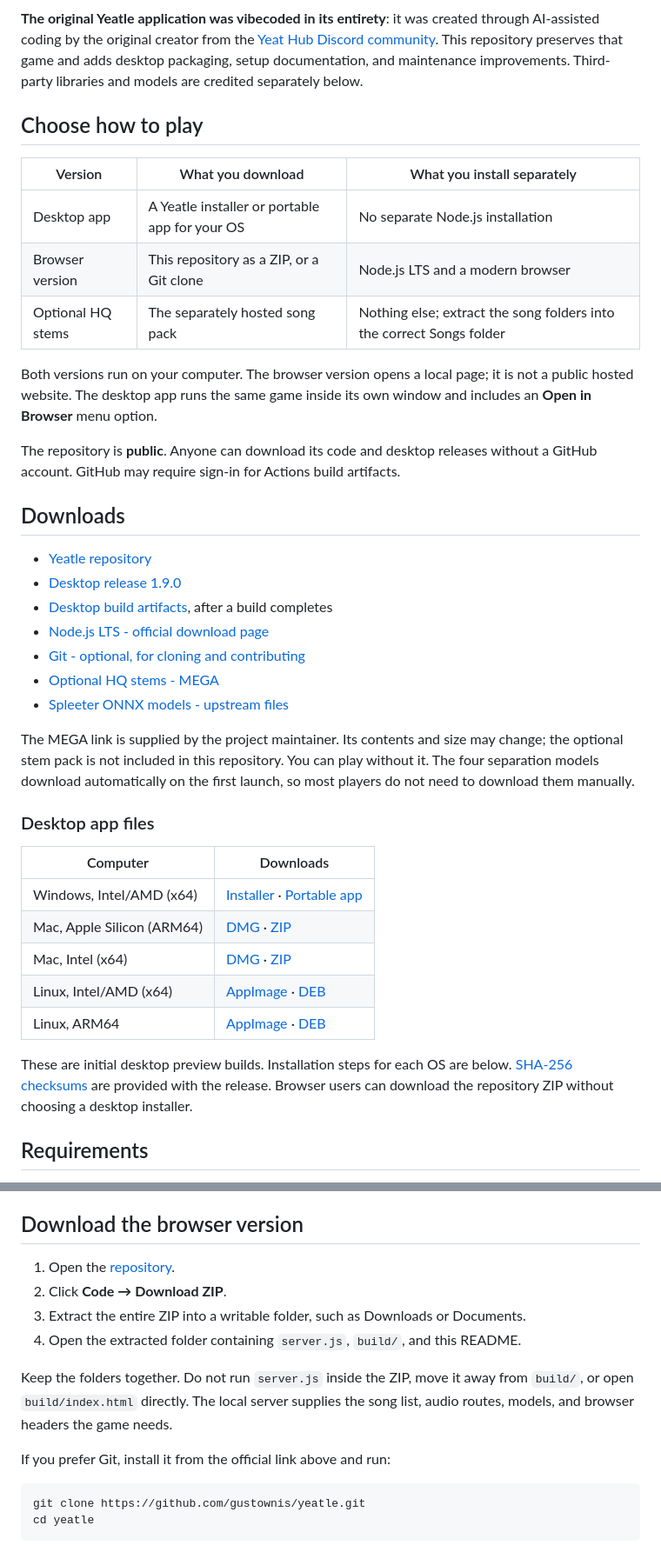
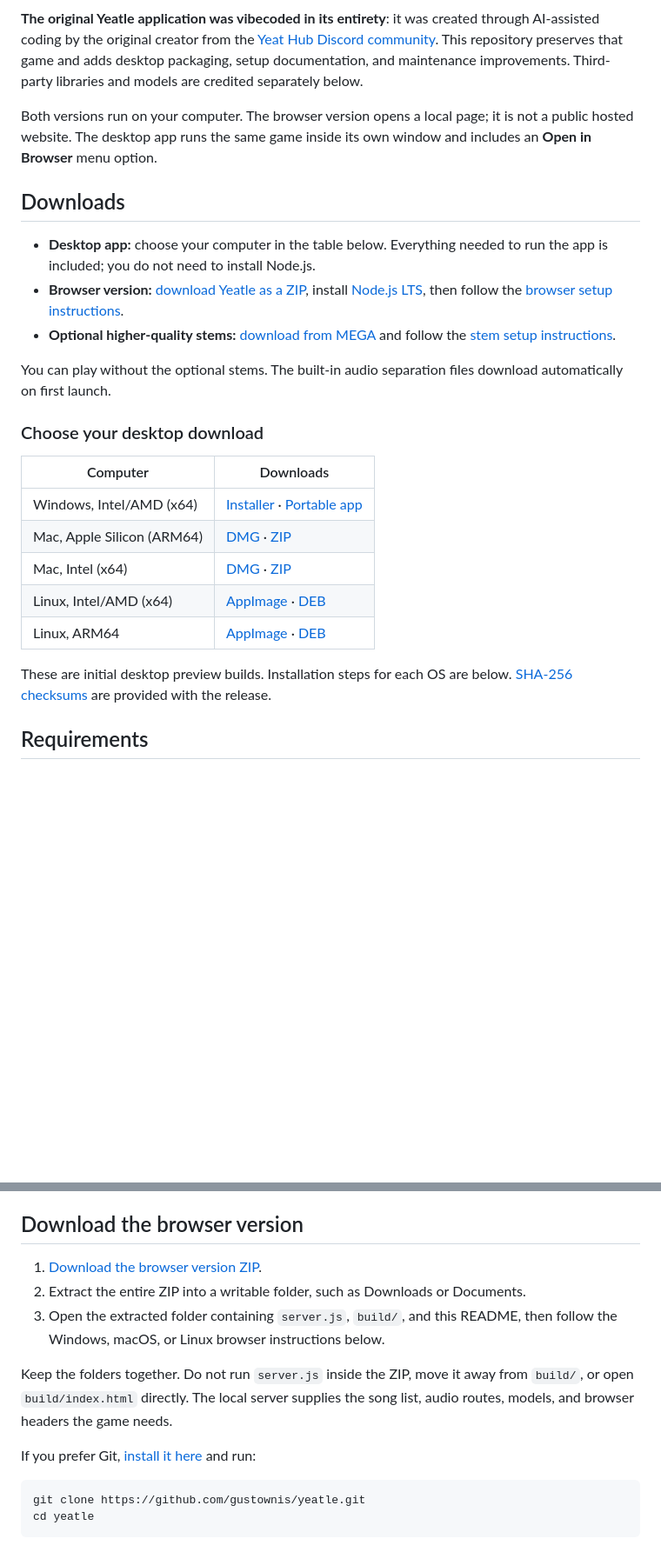
Before and after one commit to gustownis/yeatle, a Markdown page: README.md, 2 parts joined by grey strips. Shown at 87% size. Drawn GitHub-style; blank space fills up the shorter version.

Commit message:
Simplify player downloads and browser setup links

````diff
--- a/README.md
+++ b/README.md
@@ -14,37 +14,24 @@ preserves that game and adds desktop packaging, setup documentation, and
 maintenance improvements. Third-party libraries and models are credited
 separately below.
 
-## Choose how to play
-
-| Version | What you download | What you install separately |
-| --- | --- | --- |
-| Desktop app | A Yeatle installer or portable app for your OS | No separate Node.js installation |
-| Browser version | This repository as a ZIP, or a Git clone | Node.js LTS and a modern browser |
-| Optional HQ stems | The separately hosted song pack | Nothing else; extract the song folders into the correct Songs folder |
-
 Both versions run on your computer. The browser version opens a local page;
 it is not a public hosted website. The desktop app runs the same game inside
 its own window and includes an **Open in Browser** menu option.
 
-The repository is **public**. Anyone can download its code and desktop releases
-without a GitHub account. GitHub may require sign-in for Actions build artifacts.
-
 ## Downloads
 
-- [Yeatle repository](https://github.com/gustownis/yeatle)
-- [Desktop release 1.9.0](https://github.com/gustownis/yeatle/releases/tag/v1.9.0)
-- [Desktop build artifacts](https://github.com/gustownis/yeatle/actions/workflows/desktop-builds.yml), after a build completes
-- [Node.js LTS - official download page](https://nodejs.org/en/download)
-- [Git - optional, for cloning and contributing](https://git-scm.com/downloads)
-- [Optional HQ stems - MEGA](https://mega.nz/folder/Kkh3WIyQ#xnMG5aidP0AGWQas0bur4g)
-- [Spleeter ONNX models - upstream files](https://huggingface.co/Best-Practice/spleeter-4stems-onnx/tree/main)
+- **Desktop app:** choose your computer in the table below. Everything needed
+  to run the app is included; you do not need to install Node.js.
+- **Browser version:** [download Yeatle as a ZIP](https://github.com/gustownis/yeatle/archive/refs/heads/main.zip),
+  install [Node.js LTS](https://nodejs.org/en/download), then follow the
+  [browser setup instructions](#download-the-browser-version).
+- **Optional higher-quality stems:** [download from MEGA](https://mega.nz/folder/Kkh3WIyQ#xnMG5aidP0AGWQas0bur4g)
+  and follow the [stem setup instructions](#optional-hq-stems).
 
-The MEGA link is supplied by the project maintainer. Its contents and size may
-change; the optional stem pack is not included in this repository. You can play
-without it. The four separation models download automatically on the first
-launch, so most players do not need to download them manually.
+You can play without the optional stems. The built-in audio separation files
+download automatically on first launch.
 
-### Desktop app files
+### Choose your desktop download
 
 | Computer | Downloads |
 | --- | --- |
@@ -56,8 +43,7 @@ launch, so most players do not need to download them manually.
 
 These are initial desktop preview builds. Installation steps for each OS are
 below. [SHA-256 checksums](https://github.com/gustownis/yeatle/releases/download/v1.9.0/SHA256SUMS.txt)
-are provided with the release. Browser users can download the repository ZIP
-without choosing a desktop installer.
+are provided with the release.
 
 ## Requirements
 
@@ -80,16 +66,16 @@ to play in a browser.** Desktop development/building requires npm packages.
 
 ## Download the browser version
 
-1. Open the [repository](https://github.com/gustownis/yeatle).
-2. Click **Code → Download ZIP**.
-3. Extract the entire ZIP into a writable folder, such as Downloads or Documents.
-4. Open the extracted folder containing `server.js`, `build/`, and this README.
+1. [Download the browser version ZIP](https://github.com/gustownis/yeatle/archive/refs/heads/main.zip).
+2. Extract the entire ZIP into a writable folder, such as Downloads or Documents.
+3. Open the extracted folder containing `server.js`, `build/`, and this README,
+   then follow the Windows, macOS, or Linux browser instructions below.
 
 Keep the folders together. Do not run `server.js` inside the ZIP, move it away
 from `build/`, or open `build/index.html` directly. The local server supplies
 the song list, audio routes, models, and browser headers the game needs.
 
-If you prefer Git, install it from the official link above and run:
+If you prefer Git, [install it here](https://git-scm.com/downloads) and run:
 
 ```sh
 git clone https://github.com/gustownis/yeatle.git
````
